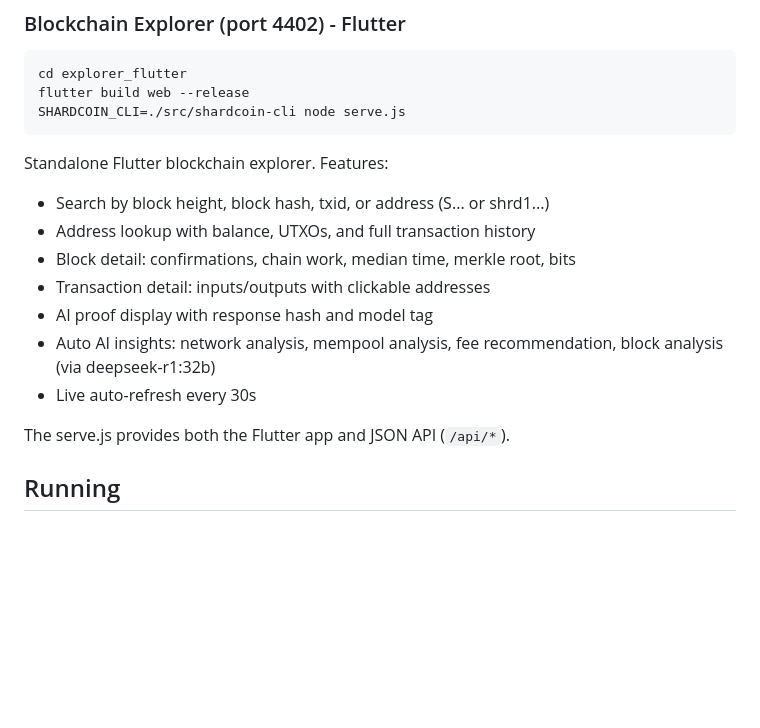
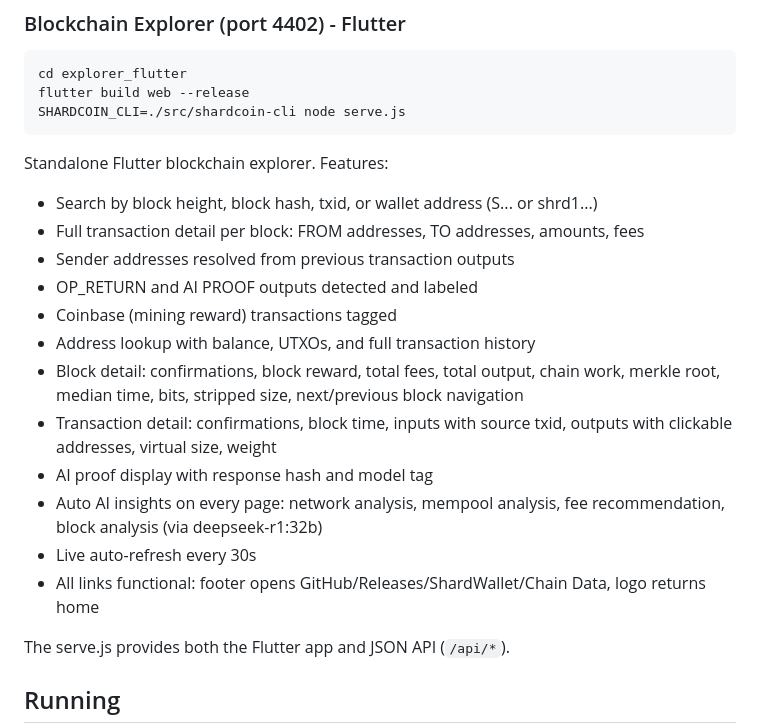
Before and after one commit to code2031/ShardCoin, a Markdown page: README.md, the part around the change. Drawn GitHub-style; blank space fills up the shorter version.

Commit message:
Update README with full explorer feature list
Document all explorer capabilities: FROM/TO transaction detail,
sender resolution, OP_RETURN/AI PROOF detection, coinbase tags,
address lookup, block reward/fees/output totals, auto AI insights,
and all working links.

Co-Authored-By: Claude Opus 4.6 (1M context) <noreply@anthropic.com>

````diff
--- a/README.md
+++ b/README.md
@@ -153,13 +153,18 @@ SHARDCOIN_CLI=./src/shardcoin-cli node serve.js
 ```
 
 Standalone Flutter blockchain explorer. Features:
-- Search by block height, block hash, txid, or address (S... or shrd1...)
+- Search by block height, block hash, txid, or wallet address (S... or shrd1...)
+- Full transaction detail per block: FROM addresses, TO addresses, amounts, fees
+- Sender addresses resolved from previous transaction outputs
+- OP_RETURN and AI PROOF outputs detected and labeled
+- Coinbase (mining reward) transactions tagged
 - Address lookup with balance, UTXOs, and full transaction history
-- Block detail: confirmations, chain work, median time, merkle root, bits
-- Transaction detail: inputs/outputs with clickable addresses
+- Block detail: confirmations, block reward, total fees, total output, chain work, merkle root, median time, bits, stripped size, next/previous block navigation
+- Transaction detail: confirmations, block time, inputs with source txid, outputs with clickable addresses, virtual size, weight
 - AI proof display with response hash and model tag
-- Auto AI insights: network analysis, mempool analysis, fee recommendation, block analysis (via deepseek-r1:32b)
+- Auto AI insights on every page: network analysis, mempool analysis, fee recommendation, block analysis (via deepseek-r1:32b)
 - Live auto-refresh every 30s
+- All links functional: footer opens GitHub/Releases/ShardWallet/Chain Data, logo returns home
 
 The serve.js provides both the Flutter app and JSON API (`/api/*`).
 
````
